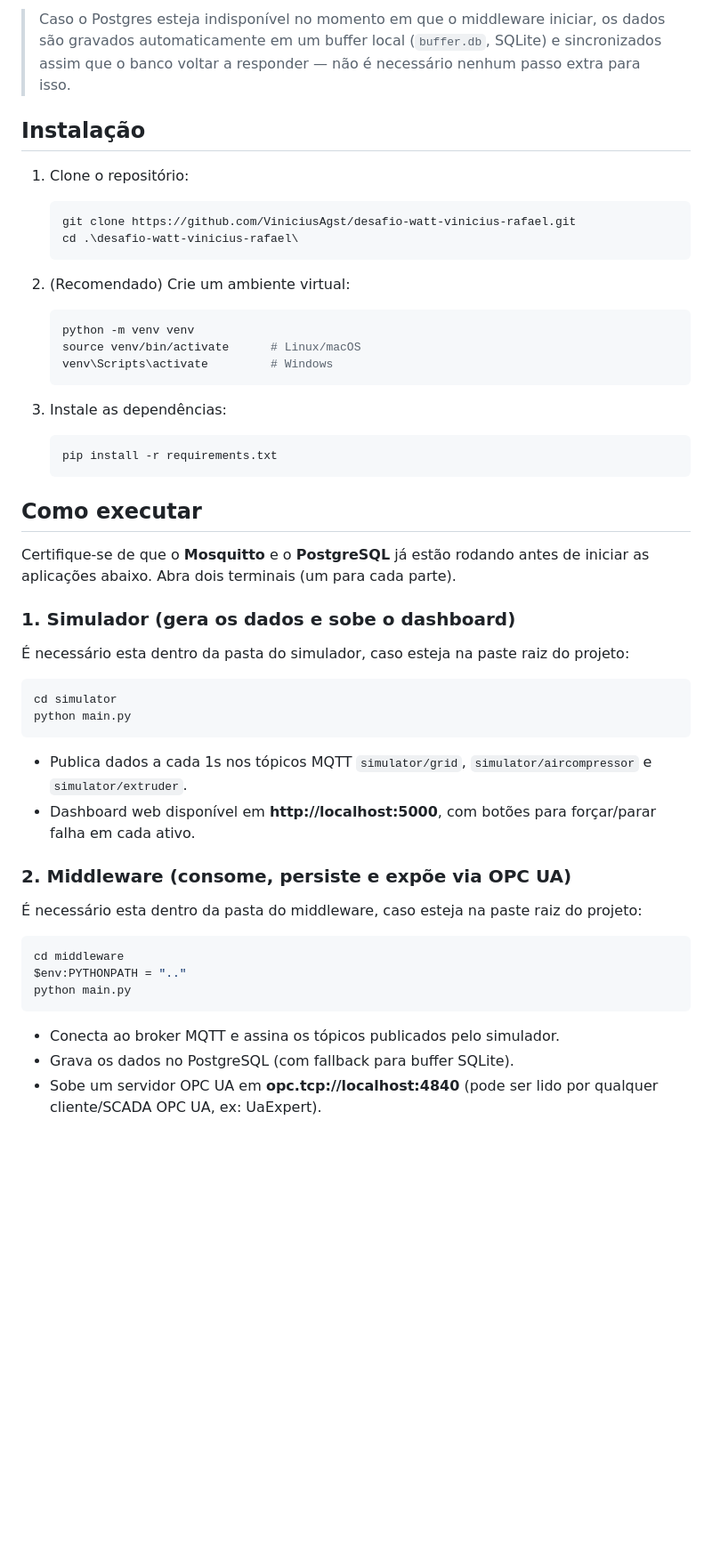
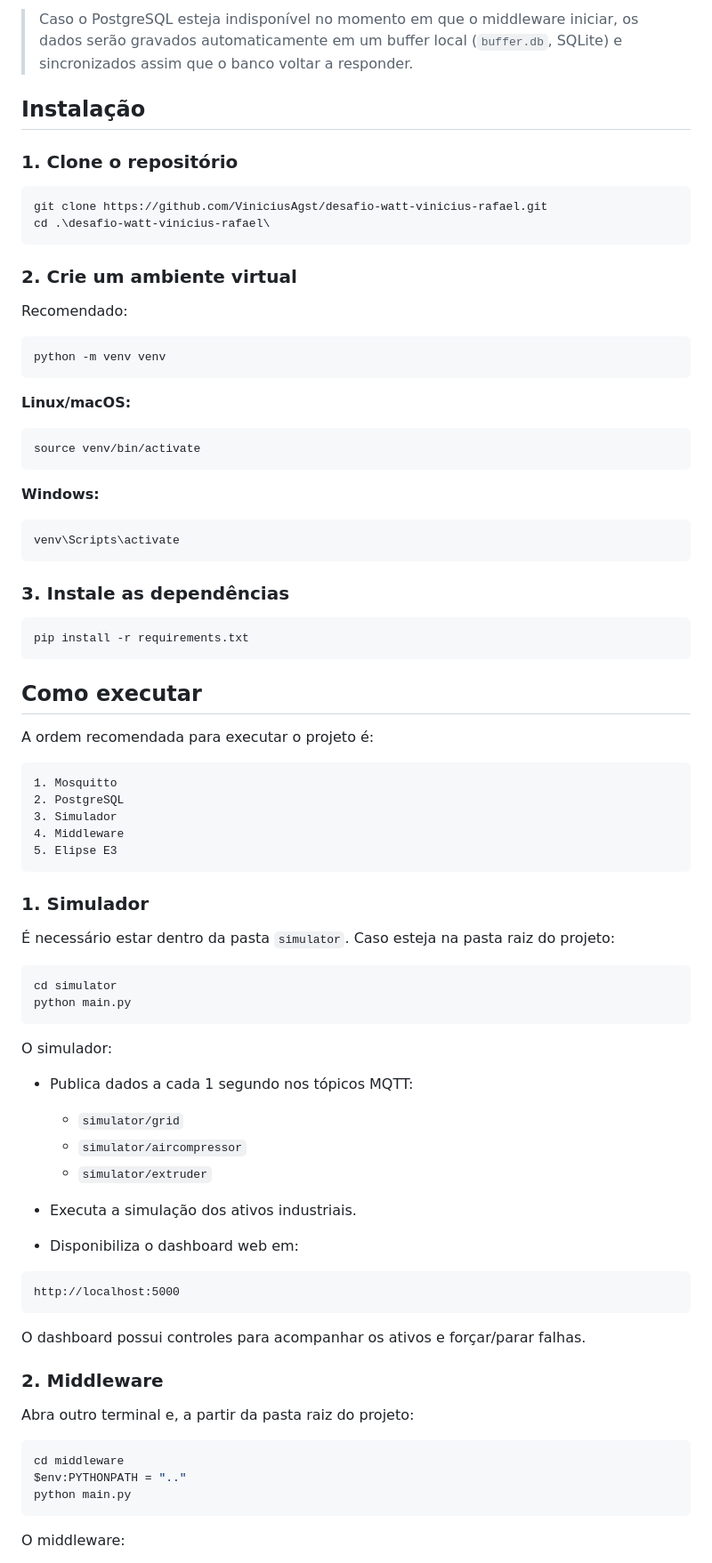
Before and after one commit to ViniciusAgst/desafio-watt-vinicius-rafael, a Markdown page: README.md, the part around one of its changes. Shown at 89% size. Drawn GitHub-style; blank space fills up the shorter version.

Commit message:
Improve README structure and content clarity
Refactor and enhance the README file for better clarity and organization.

````diff
--- a/README.md
+++ b/README.md
@@ -61,57 +80,87 @@ nas configurações em `middleware/main.py`.
 
-> Caso o Postgres esteja indisponível no momento em que o middleware iniciar,
-> os dados são gravados automaticamente em um buffer local (`buffer.db`,
-> SQLite) e sincronizados assim que o banco voltar a responder — não é
-> necessário nenhum passo extra para isso.
+> Caso o PostgreSQL esteja indisponível no momento em que o middleware iniciar, os dados serão gravados automaticamente em um buffer local (`buffer.db`, SQLite) e sincronizados assim que o banco voltar a responder.
 
 ## Instalação
 
-1. Clone o repositório:
-   ```bash
-   git clone https://github.com/ViniciusAgst/desafio-watt-vinicius-rafael.git
-   cd .\desafio-watt-vinicius-rafael\
-   ```
+### 1. Clone o repositório
 
-2. (Recomendado) Crie um ambiente virtual:
-   ```bash
-   python -m venv venv
-   source venv/bin/activate      # Linux/macOS
-   venv\Scripts\activate         # Windows
-   ```
+```powershell
+git clone https://github.com/ViniciusAgst/desafio-watt-vinicius-rafael.git
+cd .\desafio-watt-vinicius-rafael\
+```
 
-3. Instale as dependências:
-   ```bash
-   pip install -r requirements.txt
-   ```
+### 2. Crie um ambiente virtual
+
+Recomendado:
+
+```bash
+python -m venv venv
+```
+
+**Linux/macOS:**
+
+```bash
+source venv/bin/activate
+```
+
+**Windows:**
+
+```powershell
+venv\Scripts\activate
+```
+
+### 3. Instale as dependências
+
+```bash
+pip install -r requirements.txt
+```
 
 ## Como executar
 
-Certifique-se de que o **Mosquitto** e o **PostgreSQL** já estão rodando antes
-de iniciar as aplicações abaixo. Abra dois terminais (um para cada parte).
+A ordem recomendada para executar o projeto é:
 
-### 1. Simulador (gera os dados e sobe o dashboard)
+```text
+1. Mosquitto
+2. PostgreSQL
+3. Simulador
+4. Middleware
+5. Elipse E3
+```
 
-É necessário esta dentro da pasta do simulador, caso esteja na paste raiz do projeto:
+### 1. Simulador
+
+É necessário estar dentro da pasta `simulator`. Caso esteja na pasta raiz do projeto:
 
 ```powershell
 cd simulator
 python main.py
 ```
 
-- Publica dados a cada 1s nos tópicos MQTT `simulator/grid`, `simulator/aircompressor` e `simulator/extruder`.
-- Dashboard web disponível em **http://localhost:5000**, com botões para forçar/parar falha em cada ativo.
+O simulador:
 
-### 2. Middleware (consome, persiste e expõe via OPC UA)
+* Publica dados a cada 1 segundo nos tópicos MQTT:
 
-É necessário esta dentro da pasta do middleware, caso esteja na paste raiz do projeto:
+  * `simulator/grid`
+  * `simulator/aircompressor`
+  * `simulator/extruder`
+* Executa a simulação dos ativos industriais.
+* Disponibiliza o dashboard web em:
 
-```bash
+```text
+http://localhost:5000
+```
+
+O dashboard possui controles para acompanhar os ativos e forçar/parar falhas.
+
+### 2. Middleware
+
+Abra outro terminal e, a partir da pasta raiz do projeto:
+
+```powershell
 cd middleware
 $env:PYTHONPATH = ".."
 python main.py
 ```
 
-- Conecta ao broker MQTT e assina os tópicos publicados pelo simulador.
-- Grava os dados no PostgreSQL (com fallback para buffer SQLite).
-- Sobe um servidor OPC UA em **opc.tcp://localhost:4840** (pode ser lido por qualquer cliente/SCADA OPC UA, ex: UaExpert).
+O middleware:
 
````
Also changed, not shown: other parts of README.md (+208 -58 lines).
